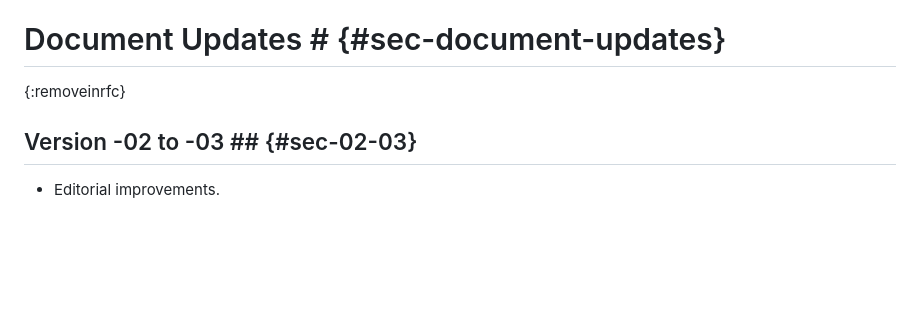
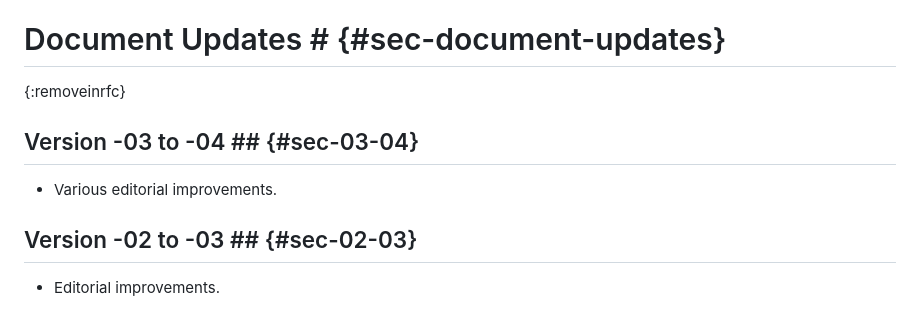
Before and after one commit to core-wg/oscore-key-limits, a Markdown page: draft-ietf-core-oscore-key-limits.md, the part around the change. Rendered like a GitHub page; blank space fills up the shorter version.

Commit message:
Add changelog for version -04

```diff
--- a/draft-ietf-core-oscore-key-limits.md
+++ b/draft-ietf-core-oscore-key-limits.md
@@ -280,6 +280,10 @@ Thus, when protecting an outgoing message (see {{protecting-req-resp}}), the pee
 # Document Updates # {#sec-document-updates}
 {:removeinrfc}
 
+## Version -03 to -04 ## {#sec-03-04}
+
+* Various editorial improvements.
+
 ## Version -02 to -03 ## {#sec-02-03}
 
 * Editorial improvements.
```
